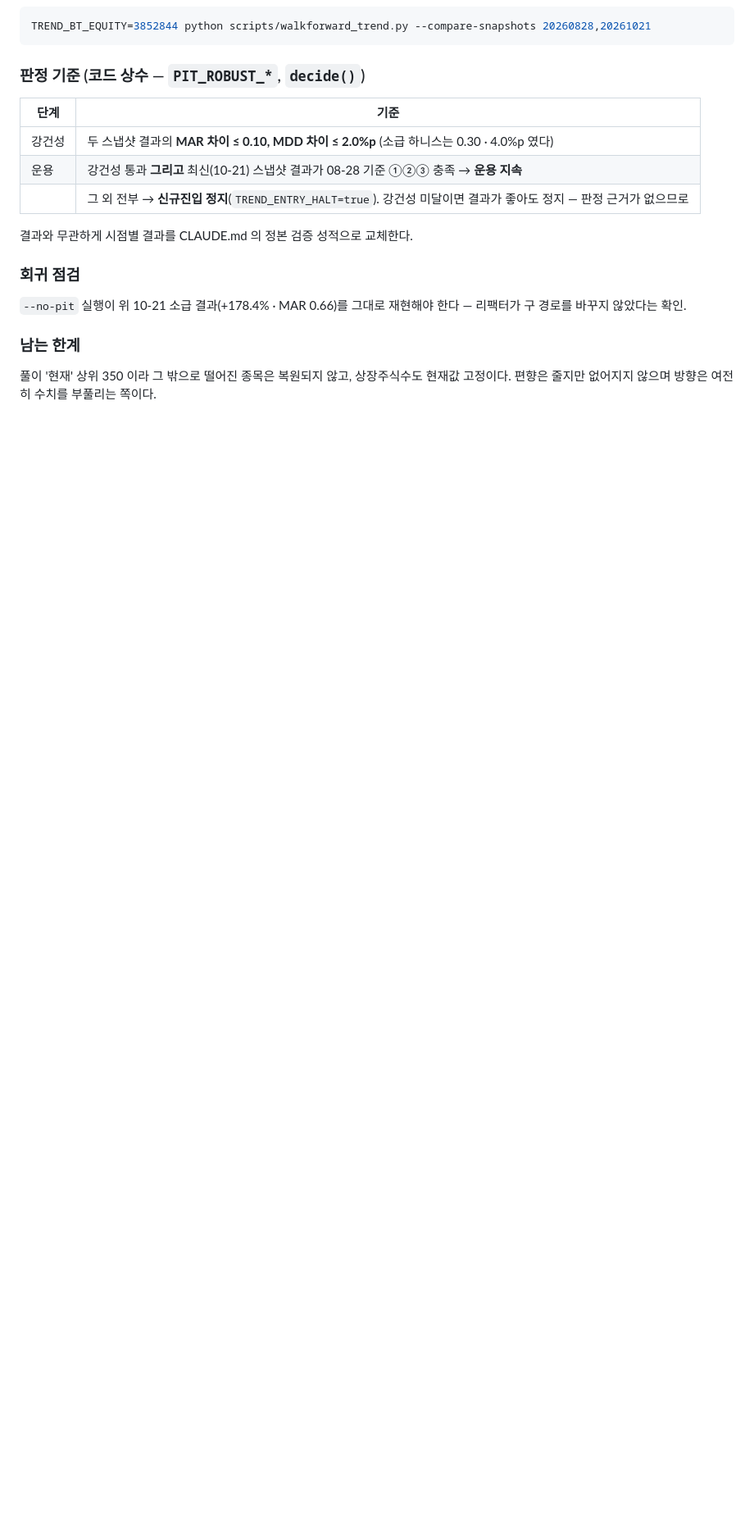
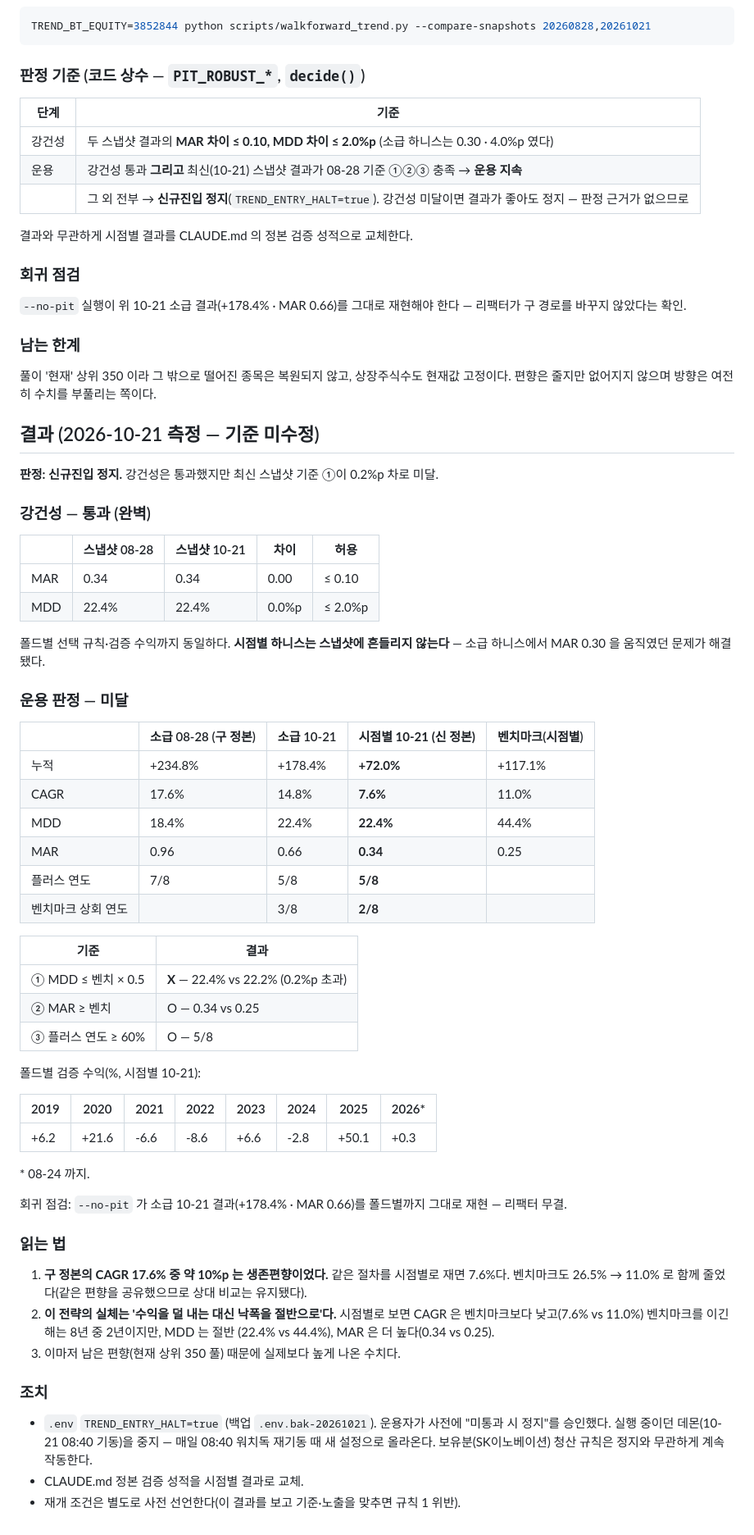
Before and after one commit to Seaunglok/stock, a Markdown page: docs/2026-10-21-universe-refresh-revalidation.md, the part around the change. Shown at 82% size. Rendered like a GitHub page; blank space fills up the shorter version.

Commit message:
docs(trend): 시점별 재검증 결과 — 강건성 통과, ① 0.2%p 미달 → 신규진입 정지
e988da9 선언 기준(수정 없음)으로 측정.

강건성: 스냅샷 08-28 vs 10-21 — MAR 0.34/0.34 · MDD 22.4/22.4 (폴드까지 동일).
  소급 하니스에서 MAR 0.30 을 흔들던 문제 해결.
신 정본(시점별 10-21): 누적 +72.0% · CAGR 7.6% · MDD 22.4% · MAR 0.34 · 5/8
  벤치마크 CAGR 11.0% · MDD 44.4% · MAR 0.25. 벤치 상회 2/8.
  ① 22.4% vs 22.2% 미달 · ② ③ 통과 → 선언대로 신규진입 정지.
회귀: --no-pit 가 소급 결과(+178.4%·MAR 0.66) 폴드별 재현.

구 정본 CAGR 17.6% 중 약 10%p 가 생존편향이었다. 전략의 실체는 수익을
덜 내는 대신 낙폭을 절반으로 줄이는 것.

조치: .env TREND_ENTRY_HALT=true(백업 .env.bak-20261021, 운용자 사전 승인),
실행 중 데몬 중지 → 08:40 워치독 재기동 때 반영. 보유분 청산은 계속.

Co-Authored-By: Claude Opus 5.5 (1M context) <noreply@anthropic.com>

```diff
--- a/docs/2026-10-21-universe-refresh-revalidation.md
+++ b/docs/2026-10-21-universe-refresh-revalidation.md
@@ -98,3 +98,61 @@ TREND_BT_EQUITY=3852844 python scripts/walkforward_trend.py --compare-snapshots
 
 풀이 '현재' 상위 350 이라 그 밖으로 떨어진 종목은 복원되지 않고, 상장주식수도 현재값 고정이다.
 편향은 줄지만 없어지지 않으며 방향은 여전히 수치를 부풀리는 쪽이다.
+
+## 결과 (2026-10-21 측정 — 기준 미수정)
+
+**판정: 신규진입 정지.** 강건성은 통과했지만 최신 스냅샷 기준 ①이 0.2%p 차로 미달.
+
+### 강건성 — 통과 (완벽)
+
+| | 스냅샷 08-28 | 스냅샷 10-21 | 차이 | 허용 |
+|---|---|---|---|---|
+| MAR | 0.34 | 0.34 | 0.00 | ≤ 0.10 |
+| MDD | 22.4% | 22.4% | 0.0%p | ≤ 2.0%p |
+
+폴드별 선택 규칙·검증 수익까지 동일하다. **시점별 하니스는 스냅샷에 흔들리지 않는다** — 소급
+하니스에서 MAR 0.30 을 움직였던 문제가 해결됐다.
+
+### 운용 판정 — 미달
+
+| | 소급 08-28 (구 정본) | 소급 10-21 | **시점별 10-21 (신 정본)** | 벤치마크(시점별) |
+|---|---|---|---|---|
+| 누적 | +234.8% | +178.4% | **+72.0%** | +117.1% |
+| CAGR | 17.6% | 14.8% | **7.6%** | 11.0% |
+| MDD | 18.4% | 22.4% | **22.4%** | 44.4% |
+| MAR | 0.96 | 0.66 | **0.34** | 0.25 |
+| 플러스 연도 | 7/8 | 5/8 | **5/8** | |
+| 벤치마크 상회 연도 | | 3/8 | **2/8** | |
+
+| 기준 | 결과 |
+|---|---|
+| ① MDD ≤ 벤치 × 0.5 | **X** — 22.4% vs 22.2% (0.2%p 초과) |
+| ② MAR ≥ 벤치 | O — 0.34 vs 0.25 |
+| ③ 플러스 연도 ≥ 60% | O — 5/8 |
+
+폴드별 검증 수익(%, 시점별 10-21):
+
+| 2019 | 2020 | 2021 | 2022 | 2023 | 2024 | 2025 | 2026* |
+|---|---|---|---|---|---|---|---|
+| +6.2 | +21.6 | -6.6 | -8.6 | +6.6 | -2.8 | +50.1 | +0.3 |
+
+\* 08-24 까지.
+
+회귀 점검: `--no-pit` 가 소급 10-21 결과(+178.4% · MAR 0.66)를 폴드별까지 그대로 재현 — 리팩터 무결.
+
+### 읽는 법
+
+1. **구 정본의 CAGR 17.6% 중 약 10%p 는 생존편향이었다.** 같은 절차를 시점별로 재면 7.6%다.
+   벤치마크도 26.5% → 11.0% 로 함께 줄었다(같은 편향을 공유했으므로 상대 비교는 유지됐다).
+2. **이 전략의 실체는 '수익을 덜 내는 대신 낙폭을 절반으로'다.** 시점별로 보면 CAGR 은
+   벤치마크보다 낮고(7.6% vs 11.0%) 벤치마크를 이긴 해는 8년 중 2년이지만, MDD 는 절반
+   (22.4% vs 44.4%), MAR 은 더 높다(0.34 vs 0.25).
+3. 이마저 남은 편향(현재 상위 350 풀) 때문에 실제보다 높게 나온 수치다.
+
+### 조치
+
+- `.env` `TREND_ENTRY_HALT=true` (백업 `.env.bak-20261021`). 운용자가 사전에 "미통과 시 정지"를
+  승인했다. 실행 중이던 데몬(10-21 08:40 기동)을 중지 — 매일 08:40 워치독 재기동 때 새 설정으로
+  올라온다. 보유분(SK이노베이션) 청산 규칙은 정지와 무관하게 계속 작동한다.
+- CLAUDE.md 정본 검증 성적을 시점별 결과로 교체.
+- 재개 조건은 별도로 사전 선언한다(이 결과를 보고 기준·노출을 맞추면 규칙 1 위반).
```
Also changed, not shown: docs/README.md (+1 -1 lines).
